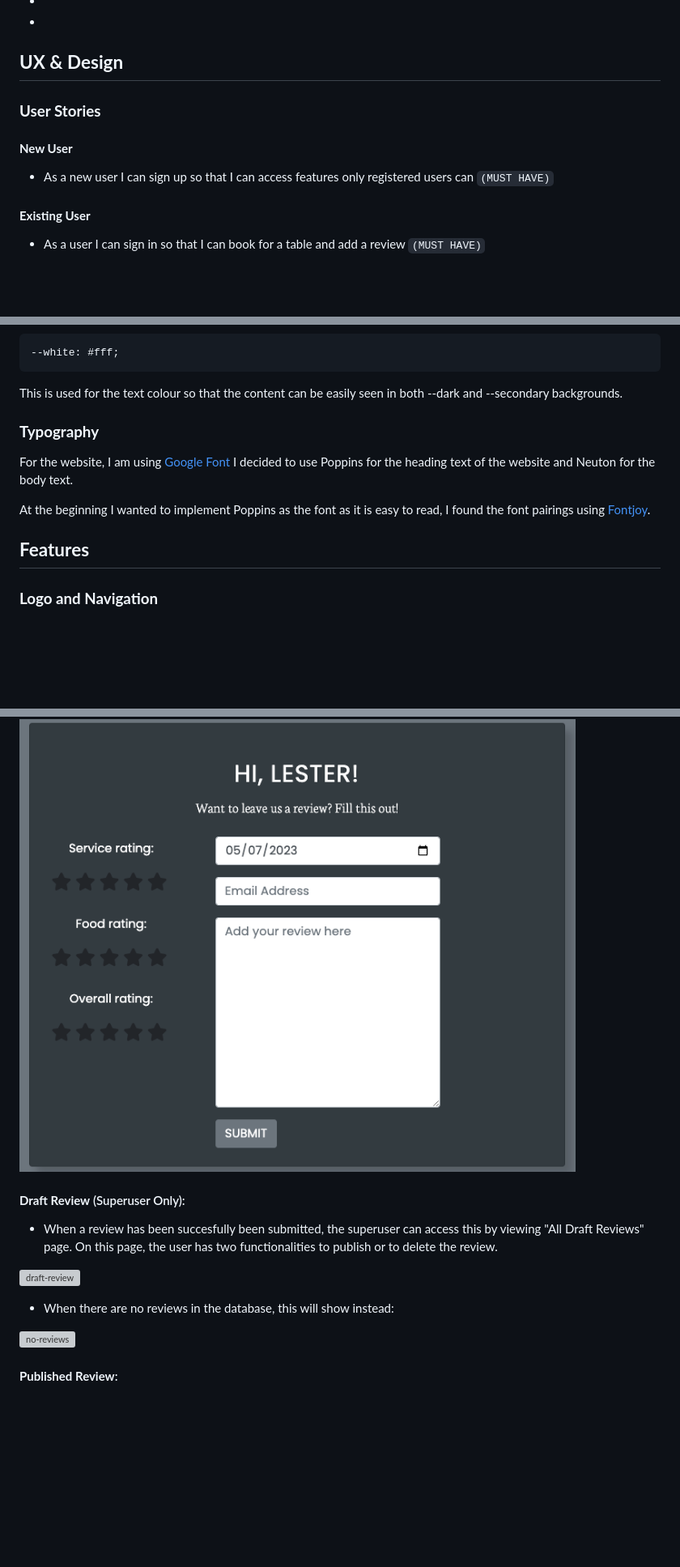
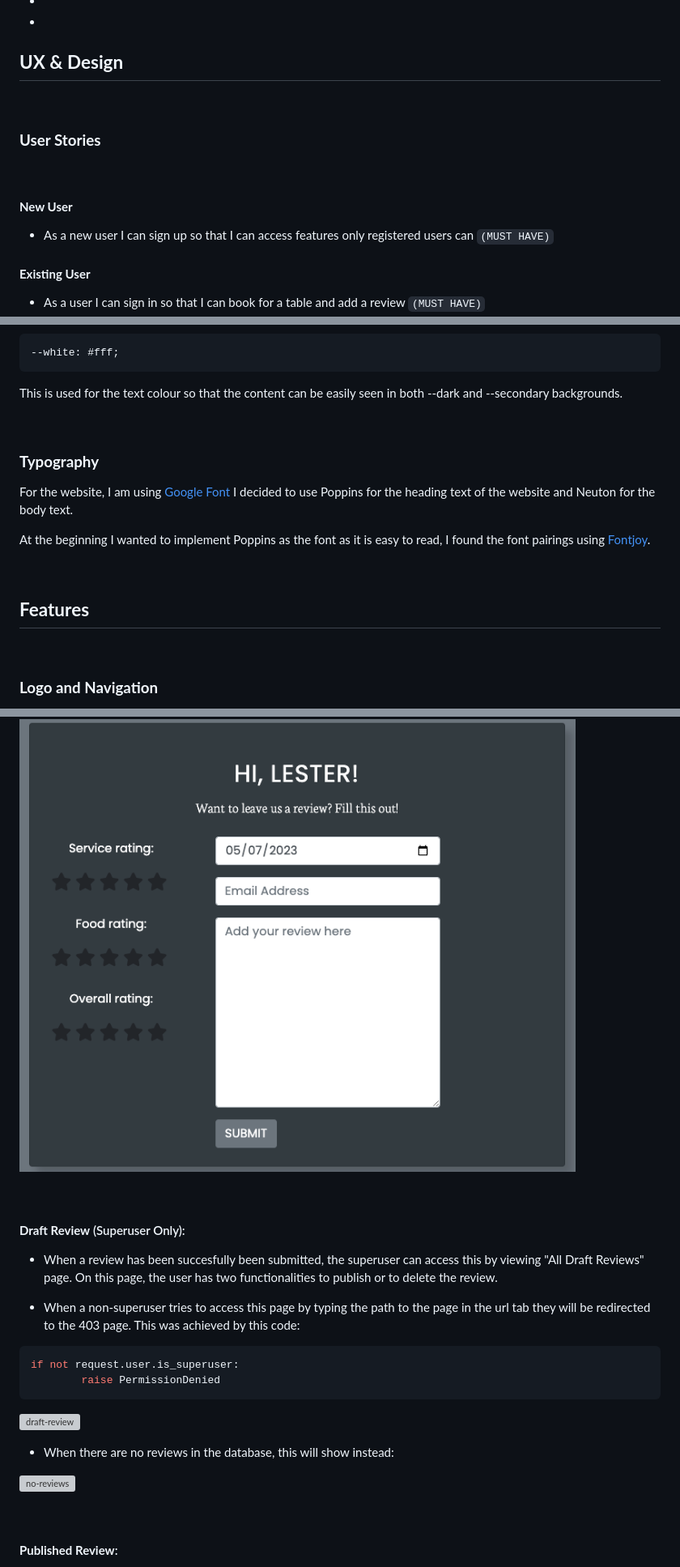
Before and after one commit to LesterCuasay/Project-4, a Markdown page: README.md, 3 parts joined by grey strips. Shown: that part at 81% size. Drawn GitHub-style; blank space fills up the shorter version; grey boxes are pictures that could not be loaded.

````diff
--- a/README.md
+++ b/README.md
@@ -48,11 +49,11 @@ The deployed project can be found here - [Coderscave](https://coders-cave-projec
 - [](#)
 
 ## __UX & Design__
-
+&nbsp;
 ### __User Stories__
-
+&nbsp;
 #### __New User__
-- As a new user I can sign up so that I can access features only registered users can `(MUST HAVE)`
+- As a new user I can sign up so that I can access features only registered users can `(MUST HAVE)` &nbsp;
 
 #### __Existing User__
 - As a user I can sign in so that I can book for a table and add a review `(MUST HAVE)`
@@ -109,15 +111,16 @@ This is used for the colour of the body to seperate it from the navbar and foote
 ```
 This is used for the text colour so that the content can be easily seen in both --dark and --secondary backgrounds.
 
-
+&nbsp;
 ### __Typography__
 
 For the website, I am using [Google Font](https://fonts.google.com/) I decided to use Poppins for the heading text of the website and Neuton for the body text.
 
 At the beginning I wanted to implement Poppins as the font as it is easy to read, I found the font pairings using [Fontjoy](https://fontjoy.com/).
 
+&nbsp;
 ## __Features__
-
+&nbsp;
 ### __Logo and Navigation__
 
 - The logo and navigation bar appears on every page of the website, Each of the links will send the user to the targeted pages. After the user logs in the "login" text will be replaced with "Hi, (user)!" and a dropdown element will be accessible to see role-based functionality.
@@ -171,9 +177,17 @@ At the beginning I wanted to implement Poppins as the font as it is easy to read
 
 ![review-success](static/img/testing/review-logged-in.png)
 
+&nbsp;
 #### __Draft Review__ (Superuser Only):
 
 - When a review has been succesfully been submitted, the superuser can access this by viewing "All Draft Reviews" page. On this page, the user has two functionalities to publish or to delete the review.
+
+- When a non-superuser tries to access this page by typing the path to the page in the url tab they will be redirected to the 403 page. This was achieved by this code:
+
+```py
+if not request.user.is_superuser:
+        raise PermissionDenied
+```
 
 ![draft-review](static/img/testing/draft-review.png)
 
@@ -181,6 +195,7 @@ At the beginning I wanted to implement Poppins as the font as it is easy to read
 
 ![no-reviews](static/img/testing/no-reviews.png)
 
+&nbsp;
 #### __Published Review__:
 
 - When a superuser publishes a draft review, the review can be seen back on the homepage on the bottom of the page. The delete button option is only accessible to superusers, when a non-superuser is looking at the published reviews the delete button will not be visible. When there are multiple reviews published, the container will allow 3 reviews per row then will make new rows below it. So that the homepage will not be too large when there are multiple of reviews published I allowed the container to be scrolled vertically.
````
Also changed, not shown: other parts of README.md (+11 -2 lines).
